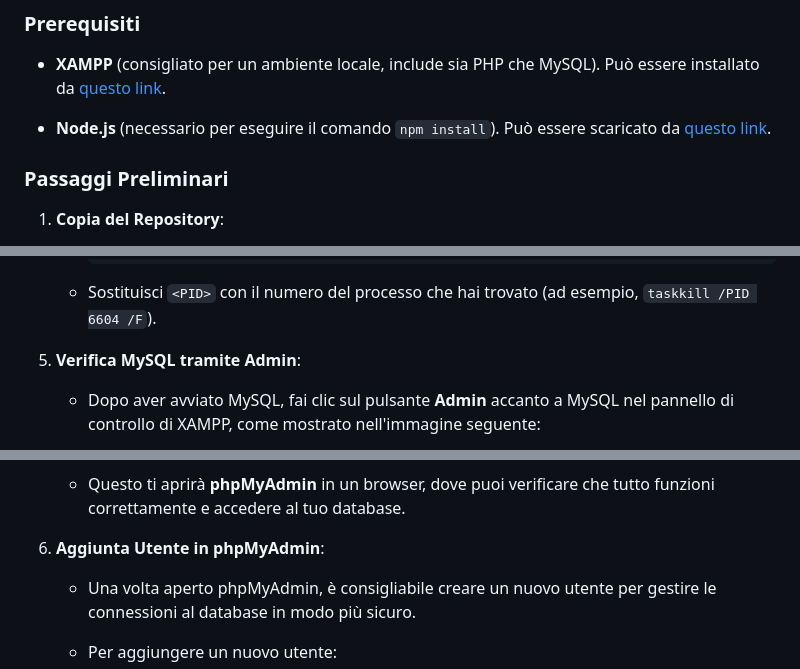
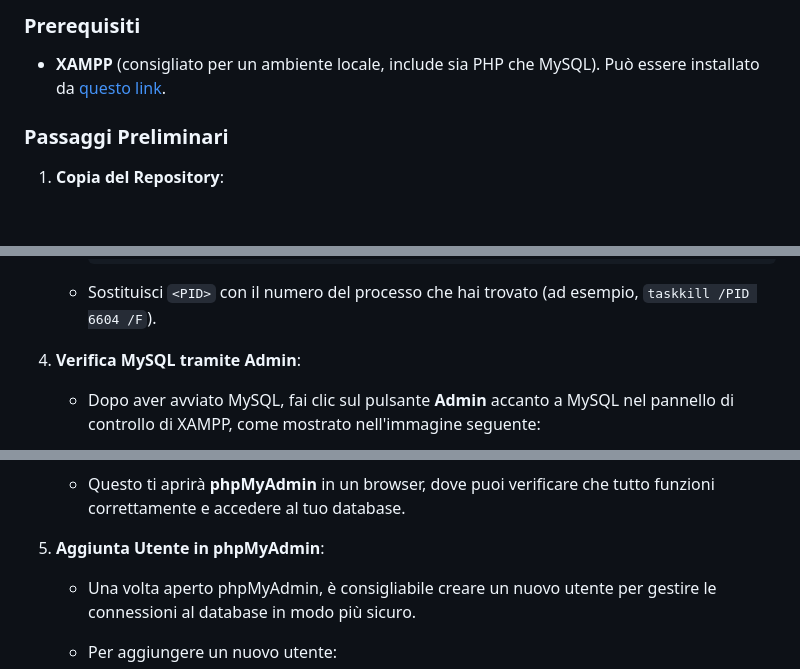
Before and after one commit to AndreaZavatta/tesi_zavatta, a Markdown page: README.md, 3 parts joined by grey strips. Drawn GitHub-style; blank space fills up the shorter version.

````diff
--- a/README.md
+++ b/README.md
@@ -29,7 +29,6 @@ Il lavoro di reingegnerizzazione del database ha puntato a migliorare e ampliare
 
 -   **XAMPP** (consigliato per un ambiente locale, include sia PHP che MySQL). Può essere installato da [questo link](https://www.apachefriends.org/download.html).
 
--   **Node.js** (necessario per eseguire il comando `npm install`). Può essere scaricato da [questo link](https://nodejs.org/).
 
 ### Passaggi Preliminari
 
@@ -102,7 +86,7 @@ Il lavoro di reingegnerizzazione del database ha puntato a migliorare e ampliare
         ```
     - Sostituisci `<PID>` con il numero del processo che hai trovato (ad esempio, `taskkill /PID 6604 /F`).
 
-5. **Verifica MySQL tramite Admin**:
+4. **Verifica MySQL tramite Admin**:
 
     - Dopo aver avviato MySQL, fai clic sul pulsante **Admin** accanto a MySQL nel pannello di controllo di XAMPP, come mostrato nell'immagine seguente:
 
@@ -110,7 +94,7 @@ Il lavoro di reingegnerizzazione del database ha puntato a migliorare e ampliare
 
     - Questo ti aprirà **phpMyAdmin** in un browser, dove puoi verificare che tutto funzioni correttamente e accedere al tuo database.
 
-6. **Aggiunta Utente in phpMyAdmin**:
+5. **Aggiunta Utente in phpMyAdmin**:
 
     - Una volta aperto phpMyAdmin, è consigliabile creare un nuovo utente per gestire le connessioni al database in modo più sicuro.
     - Per aggiungere un nuovo utente:
````
Also changed, not shown: other parts of README.md (+15 -27 lines).
